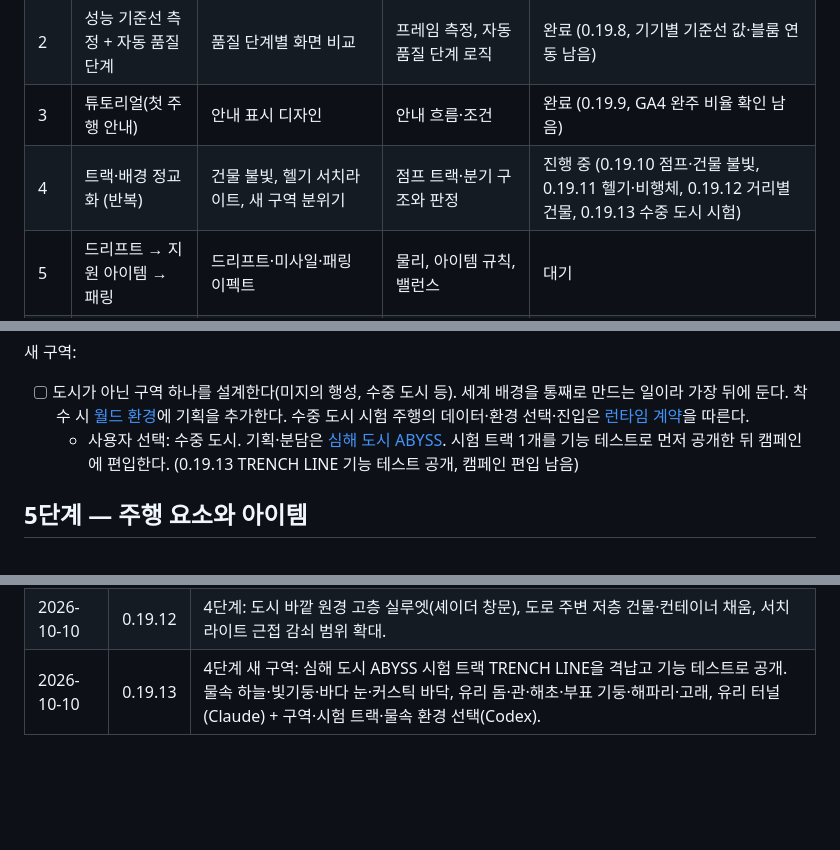
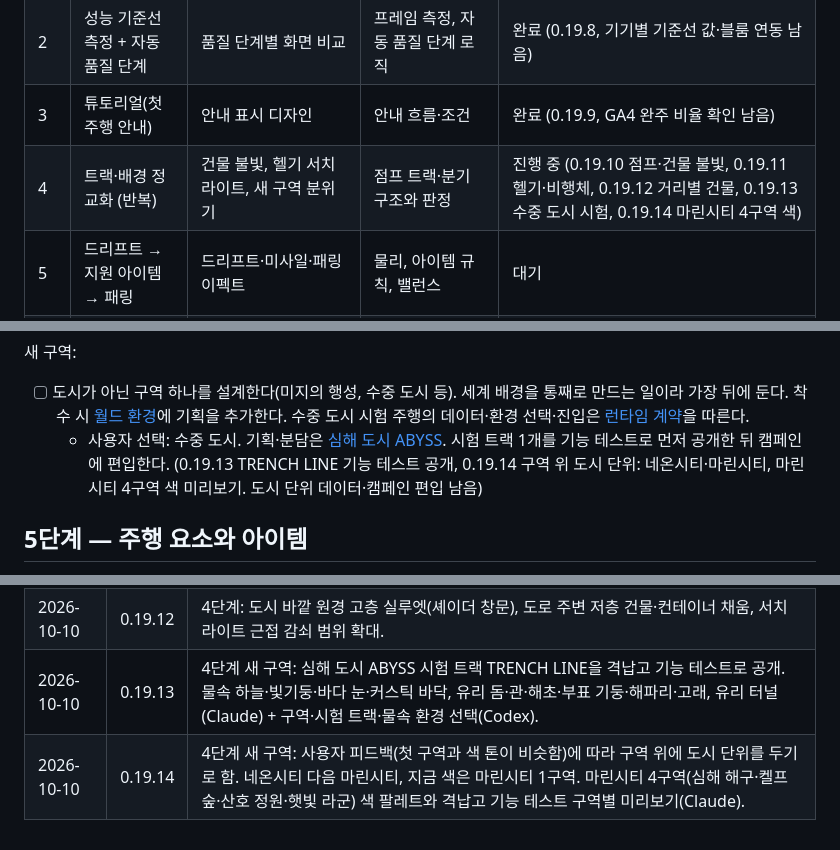
Before and after one commit to summerz/speedracer-site, a Markdown page: docs/QUALITY_ROADMAP.md, 3 parts joined by grey strips. Rendered like a GitHub page; blank space fills up the shorter version.

Commit message:
docs: log Marine City zones in the roadmap
Co-Authored-By: Claude Opus 5.5 <noreply@anthropic.com>

```diff
--- a/docs/QUALITY_ROADMAP.md
+++ b/docs/QUALITY_ROADMAP.md
@@ -17,7 +17,7 @@ v0.19.4(새 앱 아이콘)까지의 상태에서 서비스 품질을 올리기
 | 1 | 결과 화면 전체 화면화 + 씬 구성 | 결과 화면 배치, 출발선 기체 소개 카메라, 도착 장면 구도 | 구간별 기록 집계, 도착한 NPC 유지 동작 | 완료 (0.19.6) |
 | 2 | 성능 기준선 측정 + 자동 품질 단계 | 품질 단계별 화면 비교 | 프레임 측정, 자동 품질 단계 로직 | 완료 (0.19.8, 기기별 기준선 값·블룸 연동 남음) |
 | 3 | 튜토리얼(첫 주행 안내) | 안내 표시 디자인 | 안내 흐름·조건 | 완료 (0.19.9, GA4 완주 비율 확인 남음) |
-| 4 | 트랙·배경 정교화 (반복) | 건물 불빛, 헬기 서치라이트, 새 구역 분위기 | 점프 트랙·분기 구조와 판정 | 진행 중 (0.19.10 점프·건물 불빛, 0.19.11 헬기·비행체, 0.19.12 거리별 건물, 0.19.13 수중 도시 시험) |
+| 4 | 트랙·배경 정교화 (반복) | 건물 불빛, 헬기 서치라이트, 새 구역 분위기 | 점프 트랙·분기 구조와 판정 | 진행 중 (0.19.10 점프·건물 불빛, 0.19.11 헬기·비행체, 0.19.12 거리별 건물, 0.19.13 수중 도시 시험, 0.19.14 마린시티 4구역 색) |
 | 5 | 드리프트 → 지원 아이템 → 패링 | 드리프트·미사일·패링 이펙트 | 물리, 아이템 규칙, 밸런스 | 대기 |
 | 6 | 기타 (공유 카드, 오늘의 도전, 기체 추가) | 공유 카드, 새 기체 모델 | 오늘의 도전 | 대기 |
 
@@ -85,7 +85,7 @@ v0.19.4(새 앱 아이콘)까지의 상태에서 서비스 품질을 올리기
 새 구역:
 
 - [ ] 도시가 아닌 구역 하나를 설계한다(미지의 행성, 수중 도시 등). 세계 배경을 통째로 만드는 일이라 가장 뒤에 둔다. 착수 시 [월드 환경](WORLD_ENVIRONMENTS.md)에 기획을 추가한다. 수중 도시 시험 주행의 데이터·환경 선택·진입은 [런타임 계약](ABYSS_RUNTIME.md)을 따른다.
-  - 사용자 선택: 수중 도시. 기획·분담은 [심해 도시 ABYSS](ABYSS_DISTRICT.md). 시험 트랙 1개를 기능 테스트로 먼저 공개한 뒤 캠페인에 편입한다. (0.19.13 TRENCH LINE 기능 테스트 공개, 캠페인 편입 남음)
+  - 사용자 선택: 수중 도시. 기획·분담은 [심해 도시 ABYSS](ABYSS_DISTRICT.md). 시험 트랙 1개를 기능 테스트로 먼저 공개한 뒤 캠페인에 편입한다. (0.19.13 TRENCH LINE 기능 테스트 공개, 0.19.14 구역 위 도시 단위: 네온시티·마린시티, 마린시티 4구역 색 미리보기. 도시 단위 데이터·캠페인 편입 남음)
 
 ## 5단계 — 주행 요소와 아이템
 
@@ -112,3 +112,4 @@ v0.19.4(새 앱 아이콘)까지의 상태에서 서비스 품질을 올리기
 | 2026-10-10 | 0.19.11 | 4단계: 서치라이트 헬리콥터(도로 높이 위 선회, 카메라 근접 시 빛줄기 감쇠)와 높은 하늘의 비행체 행렬, 품질 단계별 대수 조절. |
 | 2026-10-10 | 0.19.12 | 4단계: 도시 바깥 원경 고층 실루엣(셰이더 창문), 도로 주변 저층 건물·컨테이너 채움, 서치라이트 근접 감쇠 범위 확대. |
 | 2026-10-10 | 0.19.13 | 4단계 새 구역: 심해 도시 ABYSS 시험 트랙 TRENCH LINE을 격납고 기능 테스트로 공개. 물속 하늘·빛기둥·바다 눈·커스틱 바닥, 유리 돔·관·해초·부표 기둥·해파리·고래, 유리 터널(Claude) + 구역·시험 트랙·물속 환경 선택(Codex). |
+| 2026-10-10 | 0.19.14 | 4단계 새 구역: 사용자 피드백(첫 구역과 색 톤이 비슷함)에 따라 구역 위에 도시 단위를 두기로 함. 네온시티 다음 마린시티, 지금 색은 마린시티 1구역. 마린시티 4구역(심해 해구·켈프 숲·산호 정원·햇빛 라군) 색 팔레트와 격납고 기능 테스트 구역별 미리보기(Claude). |
```
